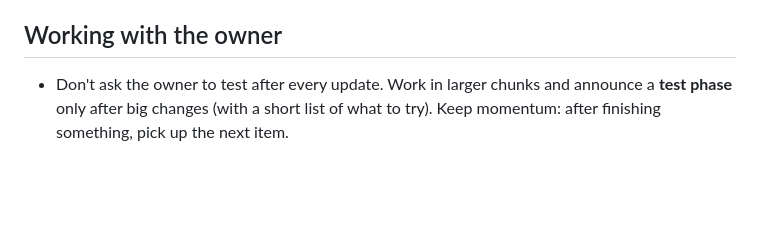
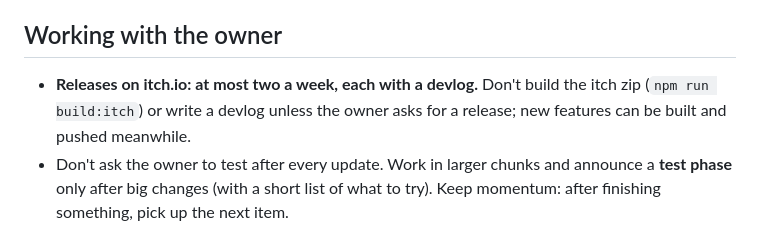
Before and after one commit to Rudyvantuyn/ygdrassildungeon, a Markdown page: CLAUDE.md, the part around the change. GitHub-like rendering; blank space fills up the shorter version.

Commit message:
CLAUDE.md: itch releases at most twice a week, only on request
Co-Authored-By: Claude Opus 5.5 <noreply@anthropic.com>
Claude-Session: https://claude.ai/code/session_01LYhBkRE4JKYhfD2enut3zB

```diff
--- a/CLAUDE.md
+++ b/CLAUDE.md
@@ -89,6 +89,8 @@ Add new names there and keep the glossary in sync.
 
 ## Working with the owner
 
+- **Releases on itch.io: at most two a week, each with a devlog.** Don't build the itch zip (`npm run build:itch`) or
+  write a devlog unless the owner asks for a release; new features can be built and pushed meanwhile.
 - Don't ask the owner to test after every update. Work in larger chunks and announce a **test phase** only after
   big changes (with a short list of what to try). Keep momentum: after finishing something, pick up the next item.
 
```
